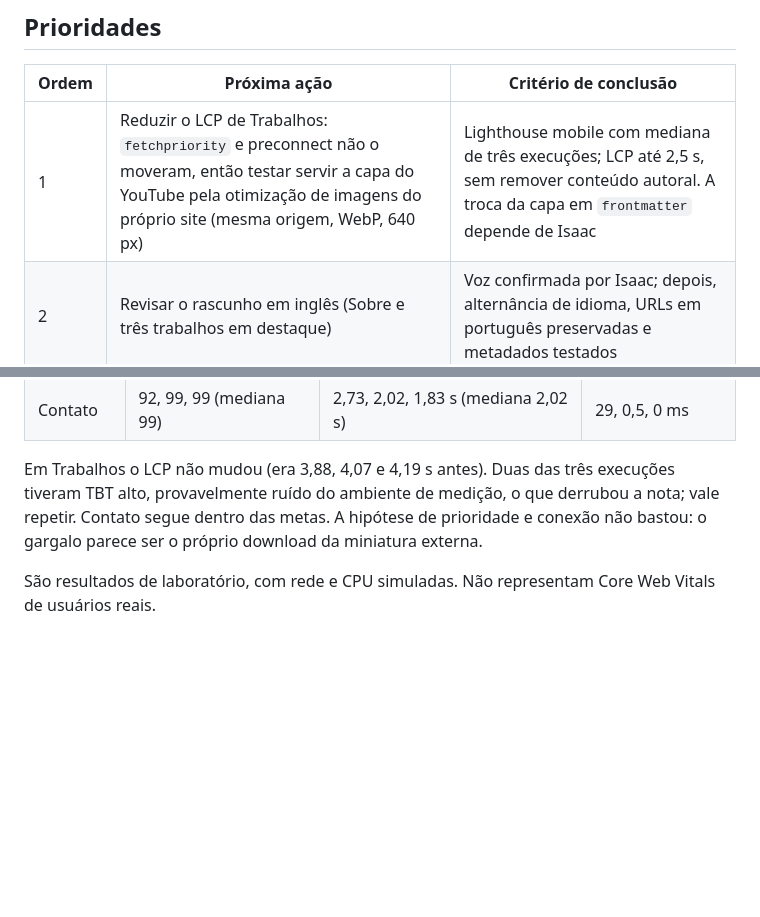
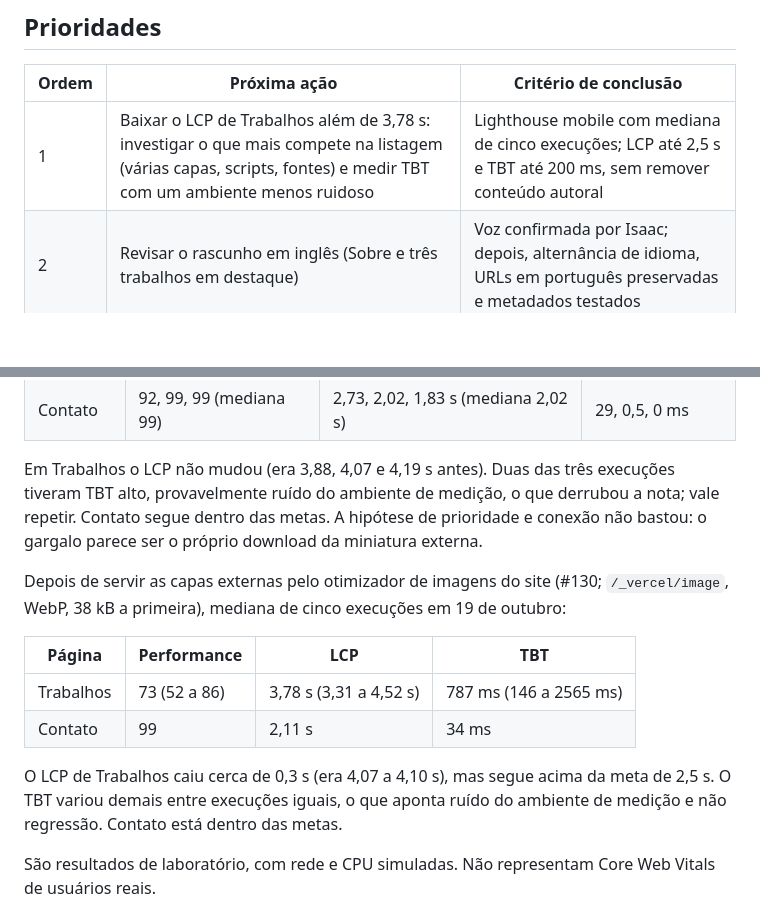
Before and after one commit to idcesares/Portfolio, a Markdown page: docs/roadmap.md, 2 parts joined by grey strips. Drawn GitHub-style; blank space fills up the shorter version.

Commit message:
docs: record LCP after serving external covers through the image optimizer (#131)
Claude-Session: https://claude.ai/code/session_0123nYtyC29zHFRRvQSqKP8j

Co-authored-by: Claude <noreply@anthropic.com>

```diff
--- a/docs/roadmap.md
+++ b/docs/roadmap.md
@@ -17,7 +17,7 @@ Este é o documento único de estado e prioridades. Ele substitui a análise de
 
 | Ordem | Próxima ação | Critério de conclusão |
 | --- | --- | --- |
-| 1 | Reduzir o LCP de Trabalhos: `fetchpriority` e preconnect não o moveram, então testar servir a capa do YouTube pela otimização de imagens do próprio site (mesma origem, WebP, 640 px) | Lighthouse mobile com mediana de três execuções; LCP até 2,5 s, sem remover conteúdo autoral. A troca da capa em `frontmatter` depende de Isaac |
+| 1 | Baixar o LCP de Trabalhos além de 3,78 s: investigar o que mais compete na listagem (várias capas, scripts, fontes) e medir TBT com um ambiente menos ruidoso | Lighthouse mobile com mediana de cinco execuções; LCP até 2,5 s e TBT até 200 ms, sem remover conteúdo autoral |
 | 2 | Revisar o rascunho em inglês (Sobre e três trabalhos em destaque) | Voz confirmada por Isaac; depois, alternância de idioma, URLs em português preservadas e metadados testados |
 | 3 | Acessibilidade e experiência reais | Percurso com leitor de tela (NVDA ou VoiceOver); Core Web Vitals de campo quando houver dados |
 
@@ -48,6 +48,15 @@ Medição depois do deploy de `fetchpriority="high"` na primeira capa e preconne
 
 Em Trabalhos o LCP não mudou (era 3,88, 4,07 e 4,19 s antes). Duas das três execuções tiveram TBT alto, provavelmente ruído do ambiente de medição, o que derrubou a nota; vale repetir. Contato segue dentro das metas. A hipótese de prioridade e conexão não bastou: o gargalo parece ser o próprio download da miniatura externa.
 
+Depois de servir as capas externas pelo otimizador de imagens do site (#130; `/_vercel/image`, WebP, 38 kB a primeira), mediana de cinco execuções em 19 de outubro:
+
+| Página | Performance | LCP | TBT |
+| --- | --- | --- | --- |
+| Trabalhos | 73 (52 a 86) | 3,78 s (3,31 a 4,52 s) | 787 ms (146 a 2565 ms) |
+| Contato | 99 | 2,11 s | 34 ms |
+
+O LCP de Trabalhos caiu cerca de 0,3 s (era 4,07 a 4,10 s), mas segue acima da meta de 2,5 s. O TBT variou demais entre execuções iguais, o que aponta ruído do ambiente de medição e não regressão. Contato está dentro das metas.
+
 São resultados de laboratório, com rede e CPU simuladas. Não representam Core Web Vitals de usuários reais.
 
 ## Verificações concluídas em 19 de outubro
```
